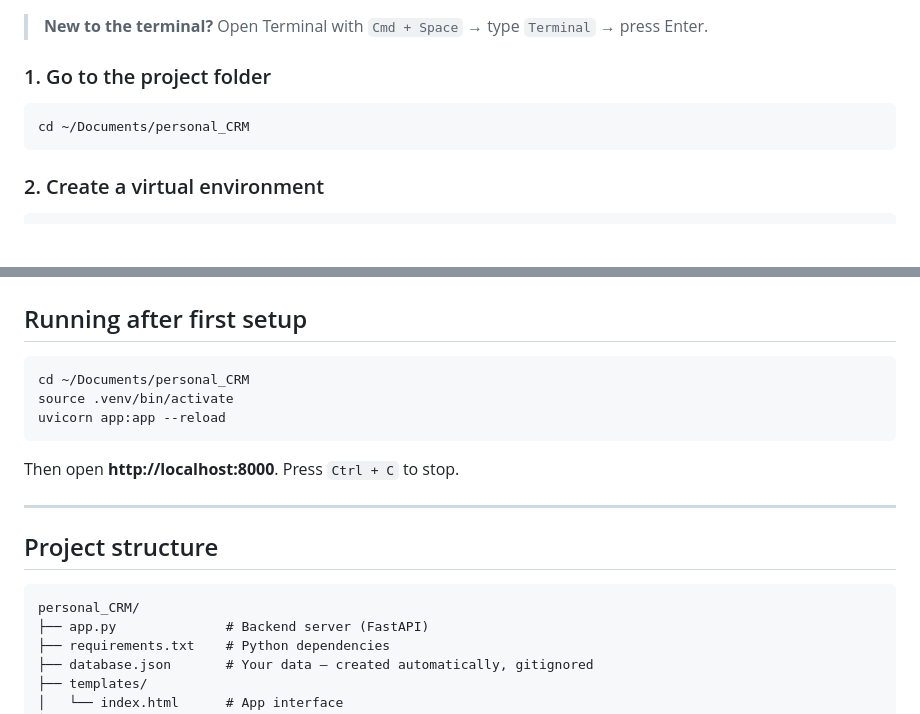
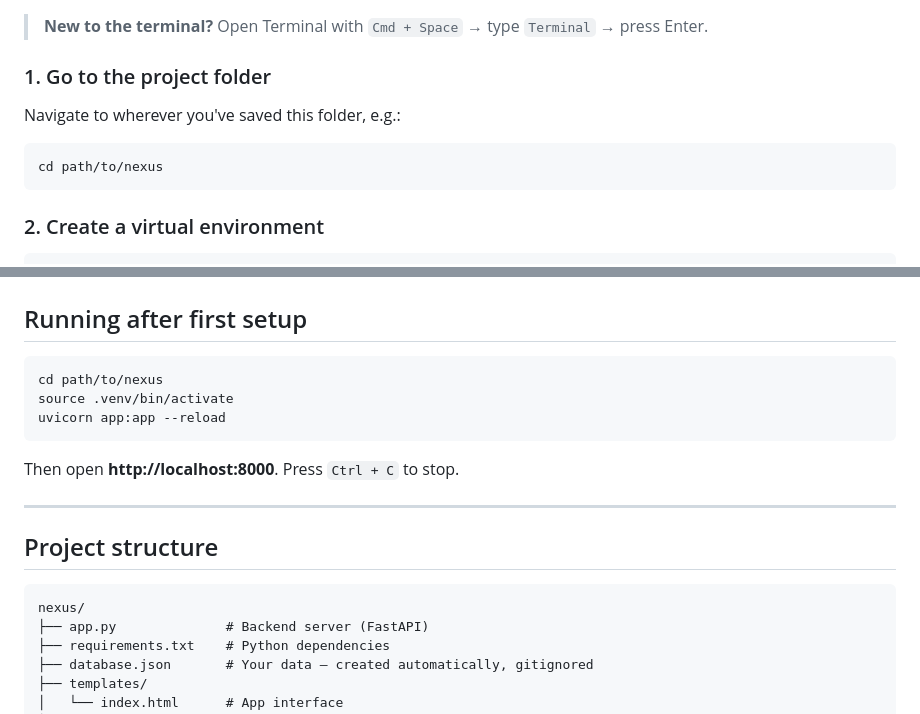
Before and after one commit to rango-ramesh/personal_CRM, a Markdown page: README.md, 2 parts joined by grey strips. Drawn GitHub-style; blank space fills up the shorter version.

````diff
--- a/README.md
+++ b/README.md
@@ -62,8 +62,10 @@ If you see a version number (e.g. `Python 3.11.4`) you're good. If not, download
 
 ### 1. Go to the project folder
 
+Navigate to wherever you've saved this folder, e.g.:
+
 ```bash
-cd ~/Documents/personal_CRM
+cd path/to/nexus
 ```
 
 ### 2. Create a virtual environment
@@ -105,7 +107,7 @@ Everything runs on your Mac — nothing is sent to the internet.
 ## Running after first setup
 
 ```bash
-cd ~/Documents/personal_CRM
+cd path/to/nexus
 source .venv/bin/activate
 uvicorn app:app --reload
 ```
@@ -117,7 +119,7 @@ Then open **http://localhost:8000**. Press `Ctrl + C` to stop.
 ## Project structure
 
 ```
-personal_CRM/
+nexus/
 ├── app.py              # Backend server (FastAPI)
 ├── requirements.txt    # Python dependencies
 ├── database.json       # Your data — created automatically, gitignored
````
